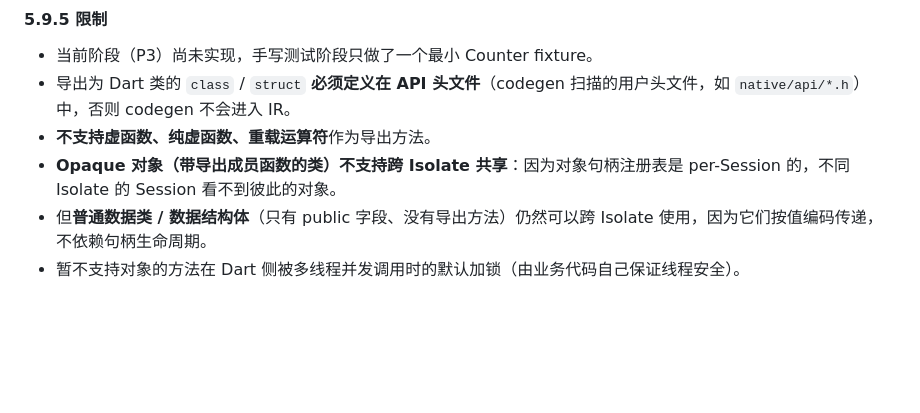
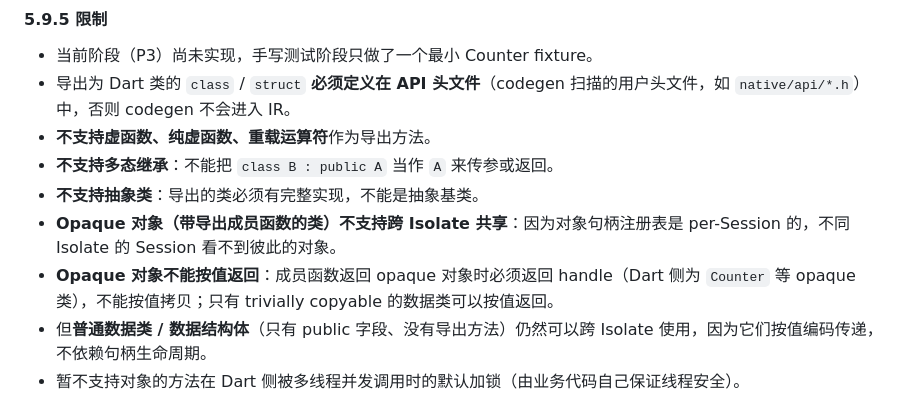
Before and after one commit to deretame/dart_cpp_bridge, a Markdown page: docs/codegen_type_mapping.md, the part around the change. GitHub-like rendering; blank space fills up the shorter version.

Commit message:
docs: add unsupported class features (virtual, inheritance, cross-isolate, by-value return)

```diff
--- a/docs/codegen_type_mapping.md
+++ b/docs/codegen_type_mapping.md
@@ -460,7 +460,10 @@ class Counter implements CppOpaqueInterface {
 - 当前阶段（P3）尚未实现，手写测试阶段只做了一个最小 Counter fixture。
 - 导出为 Dart 类的 `class` / `struct` **必须定义在 API 头文件**（codegen 扫描的用户头文件，如 `native/api/*.h`）中，否则 codegen 不会进入 IR。
 - **不支持虚函数、纯虚函数、重载运算符**作为导出方法。
+- **不支持多态继承**：不能把 `class B : public A` 当作 `A` 来传参或返回。
+- **不支持抽象类**：导出的类必须有完整实现，不能是抽象基类。
 - **Opaque 对象（带导出成员函数的类）不支持跨 Isolate 共享**：因为对象句柄注册表是 per-Session 的，不同 Isolate 的 Session 看不到彼此的对象。
+- **Opaque 对象不能按值返回**：成员函数返回 opaque 对象时必须返回 handle（Dart 侧为 `Counter` 等 opaque 类），不能按值拷贝；只有 trivially copyable 的数据类可以按值返回。
 - 但**普通数据类 / 数据结构体**（只有 public 字段、没有导出方法）仍然可以跨 Isolate 使用，因为它们按值编码传递，不依赖句柄生命周期。
 - 暂不支持对象的方法在 Dart 侧被多线程并发调用时的默认加锁（由业务代码自己保证线程安全）。
 
```
